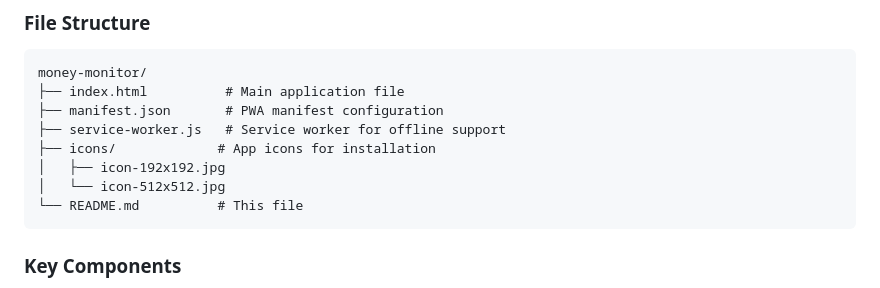
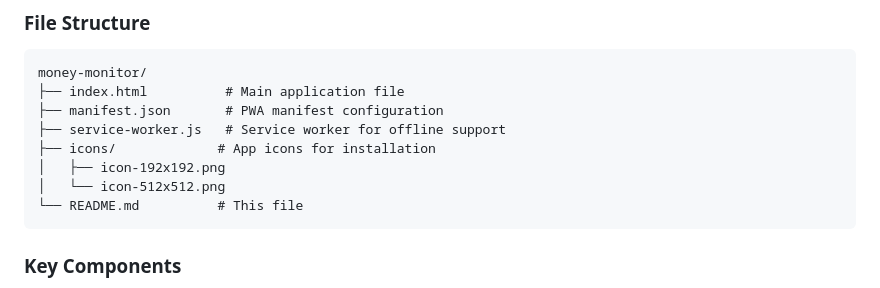
Before and after one commit to kingpinzs/money-monitor, a Markdown page: README.md, the part around the change. GitHub-like rendering.

Commit message:
Update README.md
Co-authored-by: Copilot <175728472+Copilot@users.noreply.github.com>

````diff
--- a/README.md
+++ b/README.md
@@ -152,8 +152,8 @@ money-monitor/
 ├── manifest.json       # PWA manifest configuration
 ├── service-worker.js   # Service worker for offline support
 ├── icons/             # App icons for installation
-│   ├── icon-192x192.jpg
-│   └── icon-512x512.jpg
+│   ├── icon-192x192.png
+│   └── icon-512x512.png
 └── README.md          # This file
 ```
 
````
